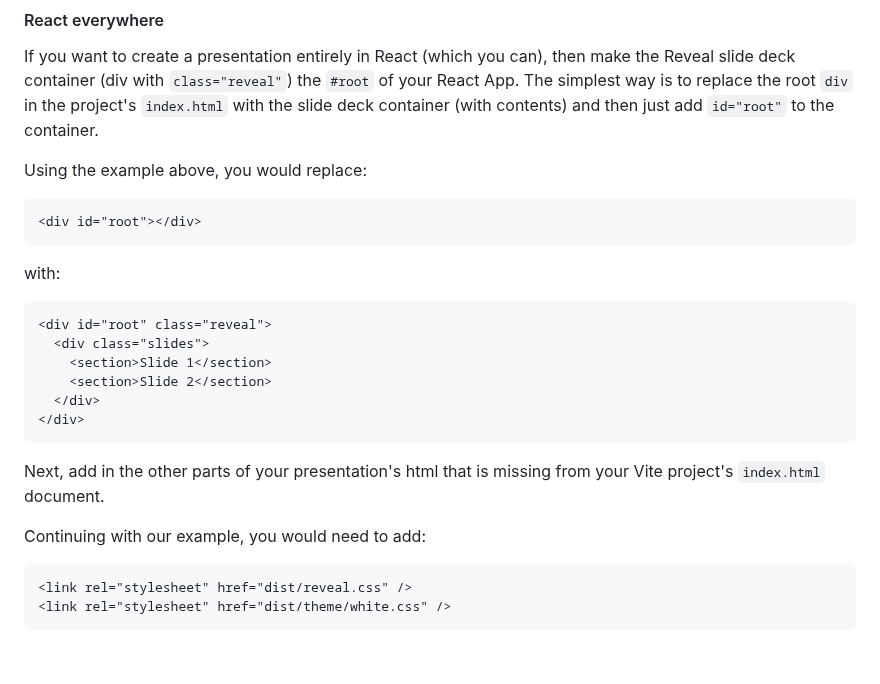
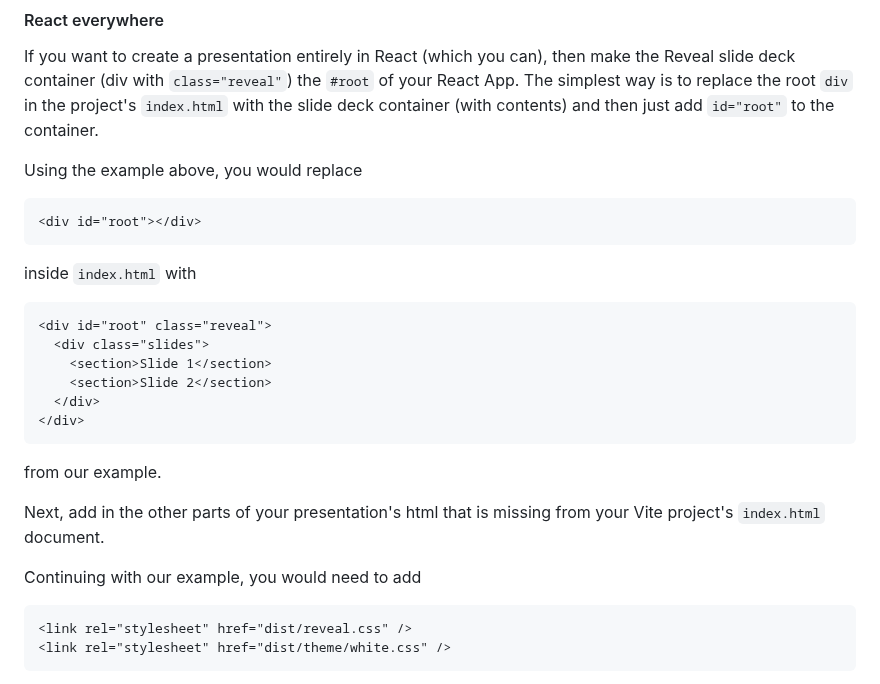
Before and after one commit to reveal/revealjs.com, a Markdown page: src/react.md, the part around the change. GitHub-like rendering; blank space fills up the shorter version.

````diff
--- a/src/react.md
+++ b/src/react.md
@@ -44,13 +44,13 @@ Starting with a very simple presentation:
 
 If you want to create a presentation entirely in React (which you can), then make the Reveal slide deck container (div with `class="reveal"`) the `#root` of your React App. The simplest way is to replace the root `div` in the project's `index.html` with the slide deck container (with contents) and then just add `id="root"` to the container.
 
-Using the example above, you would replace:
+Using the example above, you would replace
 
 ```html
 <div id="root"></div>
 ```
 
-with:
+inside `index.html` with
 
 ```html
 <div id="root" class="reveal">
@@ -60,10 +60,11 @@ with:
   </div>
 </div>
 ```
+from our example.
 
 Next, add in the other parts of your presentation's html that is missing from your Vite project's `index.html` document.
 
-Continuing with our example, you would need to add:
+Continuing with our example, you would need to add
 
 ```html
 <link rel="stylesheet" href="dist/reveal.css" />
````
